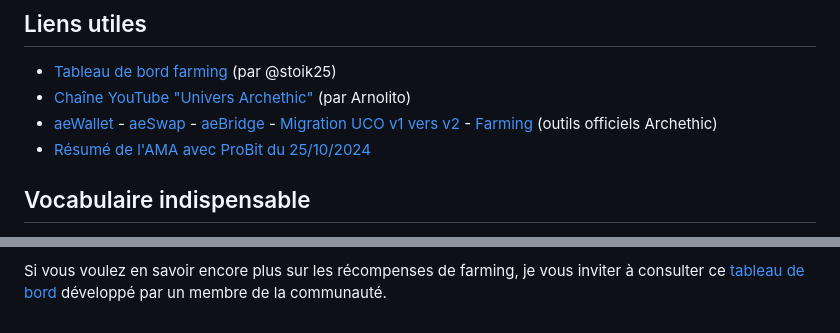
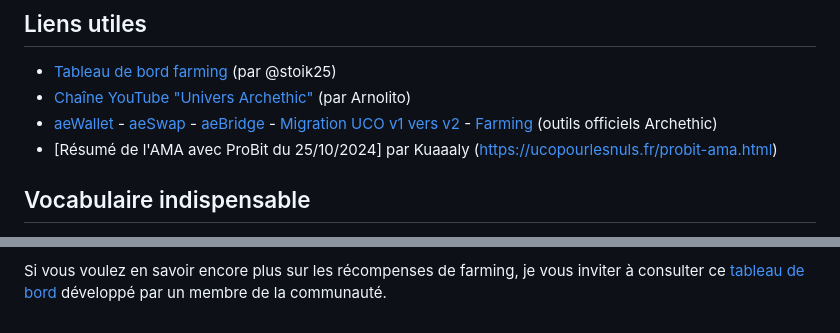
Before and after one commit to Kuaaaly/ucopourlesnuls, a Markdown page: index.md, 2 parts joined by grey strips. Drawn GitHub-style.

Commit message:
index.md updated from https://stackedit.io/

```diff
--- a/index.md
+++ b/index.md
@@ -27,7 +27,7 @@ Les objectifs de ce guide sont au nombre de 3 :
 - <a href="https://statikformation.shinyapps.io/dashboard_farm_uco/" target="_blank">Tableau de bord farming</a> (par @stoik25)
 - <a href="https://www.youtube.com/@UniversArchethic-rv6oe" target="_blank">Chaîne YouTube "Univers Archethic"</a> (par Arnolito)
 - <a href="https://www.archethic.net/wallet.html" target="_blank">aeWallet</a> - <a href="https://swap.archethic.net/swap" target="_blank">aeSwap</a> - <a href="https://bridge.archethic.net/bridge" target="_blank">aeBridge</a> - <a href="https://migration-uco.archethic.net/" target="_blank">Migration UCO v1 vers v2</a> - <a href="https://swap.archethic.net/earn" target="_blank">Farming</a> (outils officiels Archethic)
-- [Résumé de l'AMA avec ProBit du 25/10/2024]()
+- [Résumé de l'AMA avec ProBit du 25/10/2024] par Kuaaaly (https://ucopourlesnuls.fr/probit-ama.html)
 
 ## Vocabulaire indispensable
 - **Smart Contract** : en français, contrats intelligents. Vous pouvez imaginer que certaines blockchains sont d'énormes ordinateurs. **Les smarts contracts sont simplement des logiciels sur ces ordinateurs, visibles et utilisables par tous.** Toutes les blockchains ne permettent pas de déployer des smart contracts. Ethereum est la blockchain la plus connue qui permet de le faire, Archethic supporte également les smart contracts. **Tous les outils de la DeFi sont basés sur des smart contracts** (DEX, bridge, etc).
@@ -272,5 +272,5 @@ Enfin, quelques notions qui pourraient faciliter votre compréhension du sujet :
 
 Si vous voulez en savoir encore plus sur les récompenses de farming, je vous inviter à consulter ce <a href="https://statikformation.shinyapps.io/dashboard_farm_uco/" target="_blank">tableau de bord</a> développé par un membre de la communauté.
 <!--stackedit_data:
-eyJoaXN0b3J5IjpbLTMzMDE5MTEzMiwtNDg1NzE0NTYyXX0=
+eyJoaXN0b3J5IjpbLTYyMDY0MzAxNywtNDg1NzE0NTYyXX0=
 -->
```
